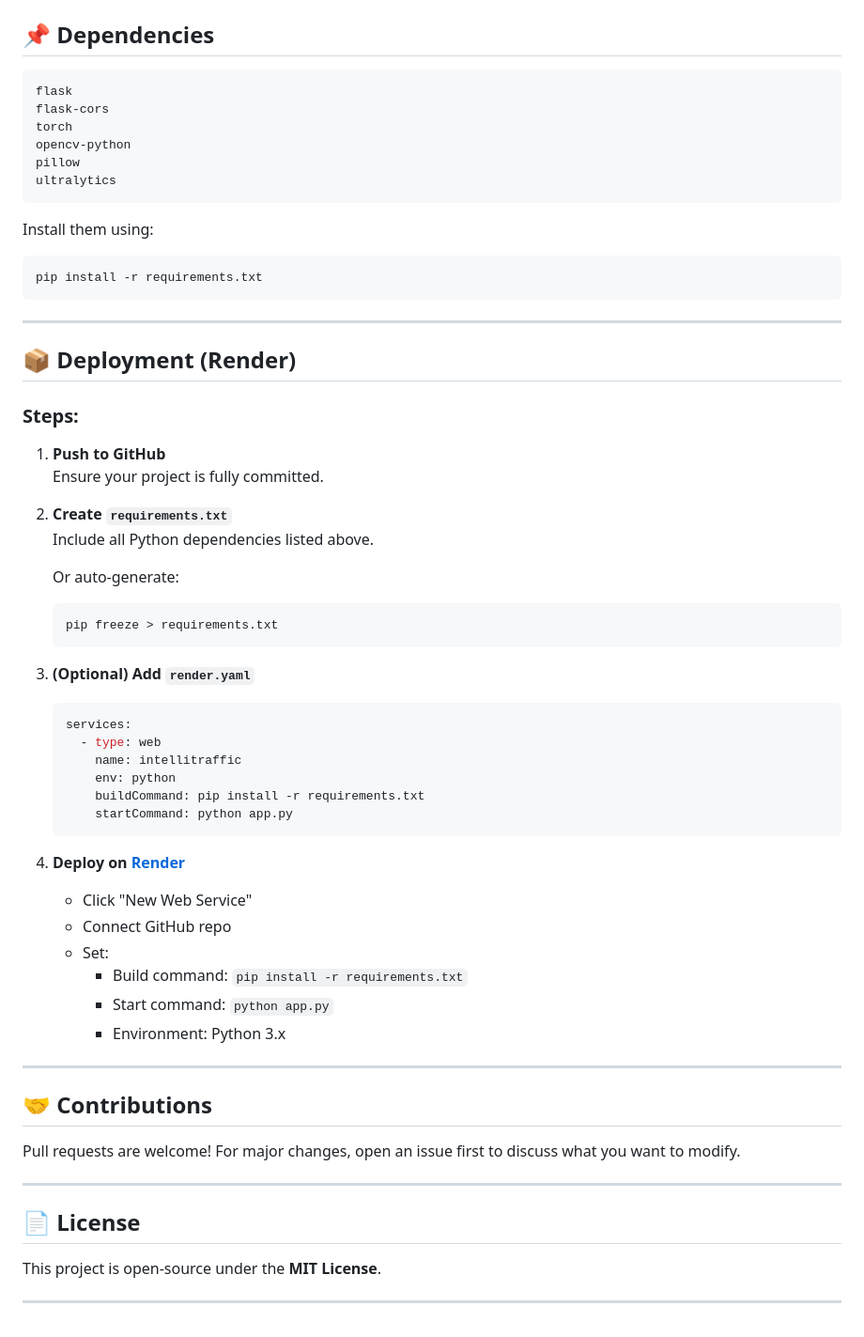
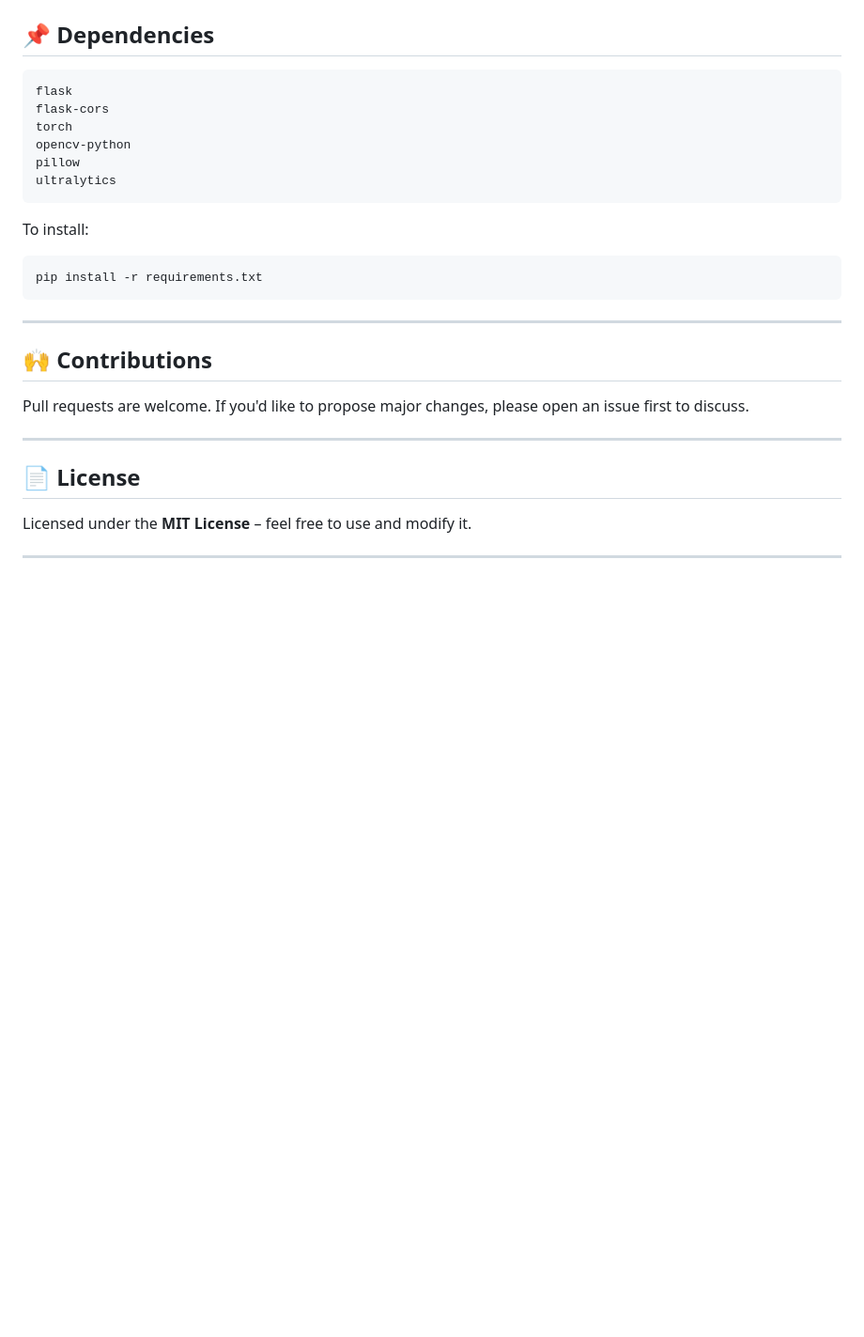
Before and after one commit to Abhi110704/IntelliTraffic, a Markdown page: README.md, the part around the change printed below. Shown: that part at 94% size. Drawn GitHub-style; blank space fills up the shorter version.

````diff
--- a/README.md
+++ b/README.md
@@ -74,6 +143,6 @@ If no image is provided, the backend returns realistic random traffic data to si
 ## 📌 Dependencies
 
-```
+```text
 flask
 flask-cors
 torch
@@ -82,7 +151,7 @@ pillow
 ultralytics
 ```
 
-Install them using:
+To install:
 
 ```bash
 pip install -r requirements.txt
@@ -90,50 +159,14 @@ pip install -r requirements.txt
 
 ---
 
-## 📦 Deployment (Render)
+## 🙌 Contributions
 
-### Steps:
-
-1. **Push to GitHub**
-   Ensure your project is fully committed.
-
-2. **Create `requirements.txt`**
-   Include all Python dependencies listed above.
-
-   Or auto-generate:
-   ```bash
-   pip freeze > requirements.txt
-   ```
-
-3. **(Optional) Add `render.yaml`**
-
-   ```yaml
-   services:
-     - type: web
-       name: intellitraffic
-       env: python
-       buildCommand: pip install -r requirements.txt
-       startCommand: python app.py
-   ```
-
-4. **Deploy on [Render](https://render.com)**
-   - Click "New Web Service"
-   - Connect GitHub repo
-   - Set:
-     - Build command: `pip install -r requirements.txt`
-     - Start command: `python app.py`
-     - Environment: Python 3.x
-
----
-
-## 🤝 Contributions
-
-Pull requests are welcome! For major changes, open an issue first to discuss what you want to modify.
+Pull requests are welcome. If you'd like to propose major changes, please open an issue first to discuss.
 
 ---
 
 ## 📄 License
 
-This project is open-source under the **MIT License**.
+Licensed under the **MIT License** – feel free to use and modify it.
 
 ---
````
Also changed, not shown: other parts of README.md (+93 -24 lines).
